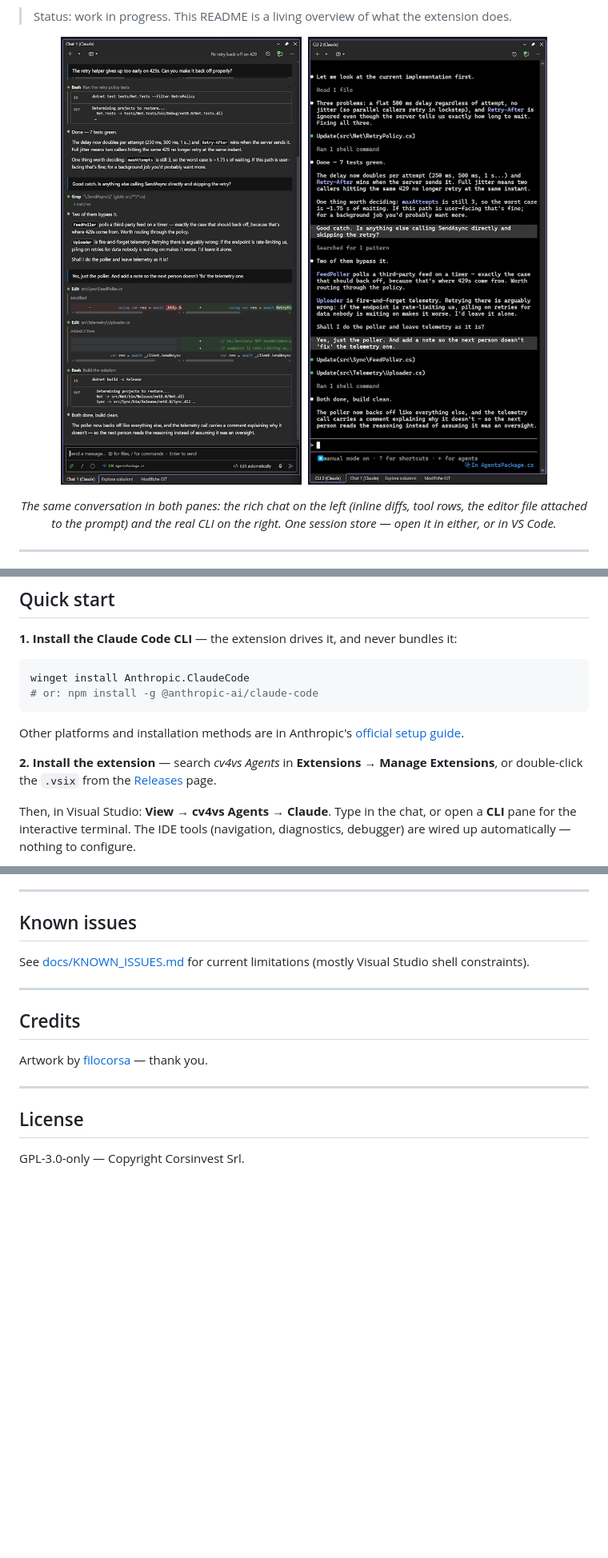
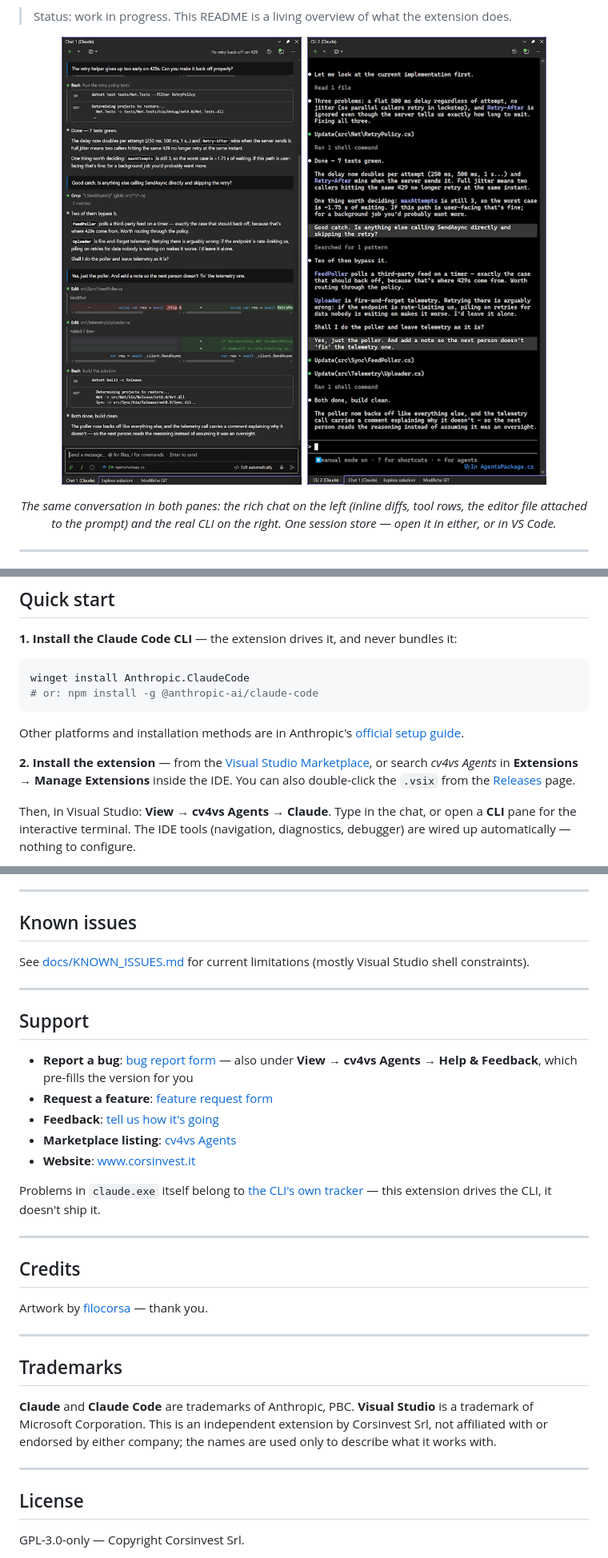
Before and after one commit to Corsinvest/cv4vs-agents, a Markdown page: README.md, 3 parts joined by grey strips. Shown at 80% size. Rendered like a GitHub page; pictures changed too: docs/images/chat.png, docs/images/cli.png; blank space fills up the shorter version.

```diff
--- a/README.md
+++ b/README.md
@@ -70,9 +61,11 @@ winget install Anthropic.ClaudeCode
 Other platforms and installation methods are in Anthropic's
 [official setup guide](https://docs.claude.com/en/docs/claude-code/setup).
 
-**2. Install the extension** — search *cv4vs Agents* in **Extensions → Manage Extensions**, or
-double-click the `.vsix` from the [Releases](https://github.com/Corsinvest/cv4vs-agents/releases)
-page.
+**2. Install the extension** — from the
+[Visual Studio Marketplace](https://marketplace.visualstudio.com/items?itemName=Corsinvest.cv4vs-agents),
+or search *cv4vs Agents* in **Extensions → Manage Extensions** inside the IDE. You can also
+double-click the `.vsix` from the
+[Releases](https://github.com/Corsinvest/cv4vs-agents/releases) page.
 
 Then, in Visual Studio: **View → cv4vs Agents → Claude**. Type in the chat, or open a **CLI**
 pane for the interactive terminal. The IDE tools (navigation, diagnostics, debugger) are wired
@@ -424,12 +417,35 @@ See [docs/KNOWN_ISSUES.md](docs/KNOWN_ISSUES.md) for current limitations (mostly
 
 ---
 
+## Support
+
+- **Report a bug**: [bug report form](https://github.com/Corsinvest/cv4vs-agents/issues/new?template=bug_report.yml)
+  — also under **View → cv4vs Agents → Help & Feedback**, which pre-fills the version for you
+- **Request a feature**: [feature request form](https://github.com/Corsinvest/cv4vs-agents/issues/new?template=feature_request.yml)
+- **Feedback**: [tell us how it's going](https://github.com/Corsinvest/cv4vs-agents/issues/new?template=feedback.yml)
+- **Marketplace listing**: [cv4vs Agents](https://marketplace.visualstudio.com/items?itemName=Corsinvest.cv4vs-agents)
+- **Website**: [www.corsinvest.it](https://www.corsinvest.it)
+
+Problems in `claude.exe` itself belong to
+[the CLI's own tracker](https://github.com/anthropics/claude-code/issues) — this extension drives
+the CLI, it doesn't ship it.
+
+---
+
 ## Credits
 
 Artwork by [filocorsa](https://github.com/filocorsa) — thank you.
 
 ---
 
+## Trademarks
+
+**Claude** and **Claude Code** are trademarks of Anthropic, PBC. **Visual Studio** is a trademark
+of Microsoft Corporation. This is an independent extension by Corsinvest Srl, not affiliated with
+or endorsed by either company; the names are used only to describe what it works with.
+
+---
+
 ## License
 
 GPL-3.0-only — Copyright Corsinvest Srl.
```
Also changed, not shown: other parts of README.md (+3 -12 lines), 5 other files.
